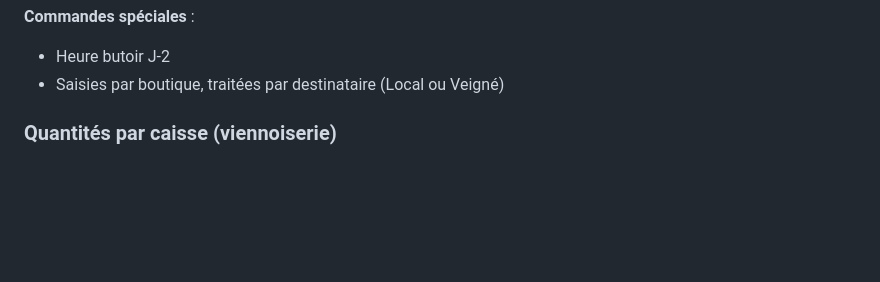
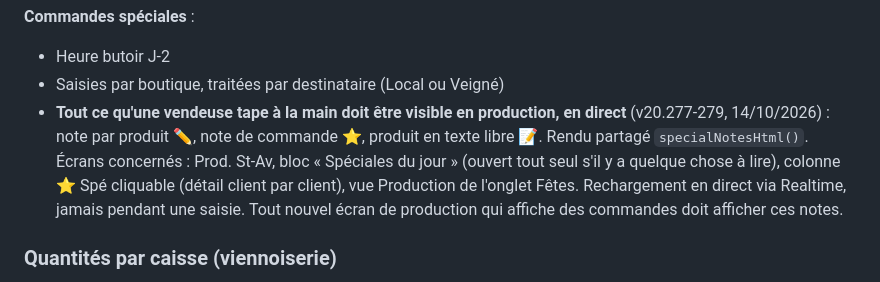
Before and after one commit to LBDD2014/bles-de-demain, a Markdown page: CLAUDE.md, the part around the change. Rendered like a GitHub page; blank space fills up the shorter version.

Commit message:
CLAUDE.md — règle métier : toute annotation d'une vendeuse (note produit, note commande, texte libre) est visible en production, en direct (v20.277-279, validé sur tablettes par Phil le 14/10)
Co-Authored-By: Claude Fable 5.1 <noreply@anthropic.com>
Claude-Session: https://claude.ai/code/session_0137X6EQzLHh2RJaQkSqbhif

```diff
--- a/CLAUDE.md
+++ b/CLAUDE.md
@@ -138,6 +138,12 @@ Logo : `logo-splash.png.png` (fond noir, accent or sur "é").
 **Commandes spéciales** :
 - Heure butoir J-2
 - Saisies par boutique, traitées par destinataire (Local ou Veigné)
+- **Tout ce qu'une vendeuse tape à la main doit être visible en production, en direct**
+  (v20.277-279, 14/10/2026) : note par produit ✏️, note de commande ⭐, produit en texte libre 📝.
+  Rendu partagé `specialNotesHtml()`. Écrans concernés : Prod. St-Av, bloc « Spéciales du jour »
+  (ouvert tout seul s'il y a quelque chose à lire), colonne ⭐ Spé cliquable (détail client par
+  client), vue Production de l'onglet Fêtes. Rechargement en direct via Realtime, jamais pendant
+  une saisie. Tout nouvel écran de production qui affiche des commandes doit afficher ces notes.
 
 ### Quantités par caisse (viennoiserie)
 
```
